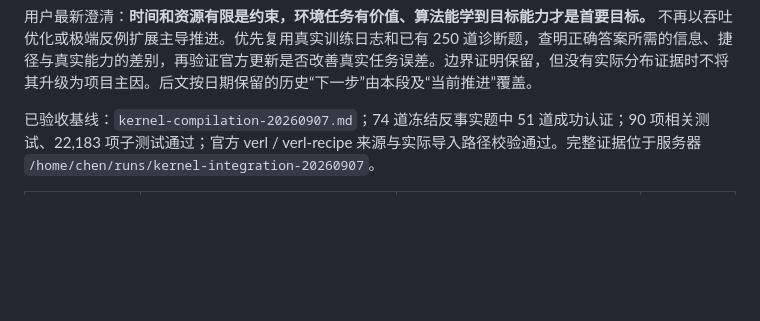
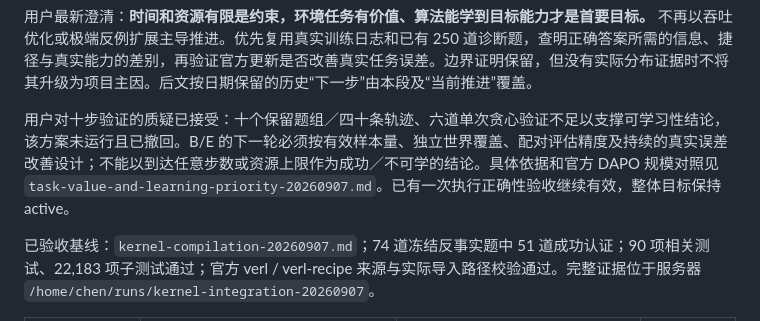
Before and after one commit to LceOmlet/self-play-in-the-causal-world, a Markdown page: docs/rl-correctness-goal-20260907.md, the part around the change. Drawn GitHub-style; blank space fills up the shorter version.

```diff
--- a/docs/rl-correctness-goal-20260907.md
+++ b/docs/rl-correctness-goal-20260907.md
@@ -5,6 +5,8 @@
 长期目标是：任务与奖励确实区分目标能力，任务在声明的语义、精度和预算下成立，训练真实使用官方 DAPO 并正确接收环境信号，计算效率不依赖放松答案、改变任务比例或隐藏失败。生产长训练保持停止；旧检查点不作为可信证据。受控训练验证从原始基座开始，在被验证任务和已核对接口上隔离执行。
 
 用户最新澄清：**时间和资源有限是约束，环境任务有价值、算法能学到目标能力才是首要目标。** 不再以吞吐优化或极端反例扩展主导推进。优先复用真实训练日志和已有 250 道诊断题，查明正确答案所需的信息、捷径与真实能力的差别，再验证官方更新是否改善真实任务误差。边界证明保留，但没有实际分布证据时不将其升级为项目主因。后文按日期保留的历史“下一步”由本段及“当前推进”覆盖。
+
+用户对十步验证的质疑已接受：十个保留题组／四十条轨迹、六道单次贪心验证不足以支撑可学习性结论，该方案未运行且已撤回。B/E 的下一轮必须按有效样本量、独立世界覆盖、配对评估精度及持续的真实误差改善设计；不能以到达任意步数或资源上限作为成功／不可学的结论。具体依据和官方 DAPO 规模对照见 `task-value-and-learning-priority-20260907.md`。已有一次执行正确性验收继续有效，整体目标保持 active。
 
 已验收基线：`kernel-compilation-20260907.md`；74 道冻结反事实题中 51 道成功认证；90 项相关测试、22,183 项子测试通过；官方 verl / verl-recipe 来源与实际导入路径校验通过。完整证据位于服务器 `/home/chen/runs/kernel-integration-20260907`。
 
```
Also changed, not shown: docs/task-value-and-learning-priority-20260907.md (+8 -0 lines).
